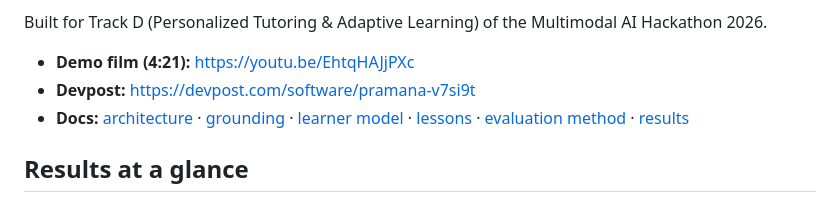
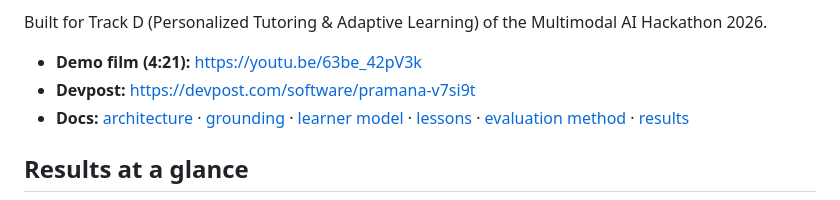
Before and after one commit to yy5652-hash/pramana, a Markdown page: README.md, the part around the change. Rendered like a GitHub page.

Commit message:
Point to the master upload of the film
Co-Authored-By: Claude Opus 5.5 <noreply@anthropic.com>

```diff
--- a/README.md
+++ b/README.md
@@ -13,7 +13,7 @@ pages, slides and lectures.
 Built for Track D (Personalized Tutoring & Adaptive Learning) of the Multimodal AI
 Hackathon 2026.
 
-- **Demo film (4:21):** https://youtu.be/EhtqHAJjPXc
+- **Demo film (4:21):** https://youtu.be/63be_42pV3k
 - **Devpost:** https://devpost.com/software/pramana-v7si9t
 - **Docs:** [architecture](docs/architecture.md) · [grounding](docs/grounding.md) · [learner model](docs/learner-model.md) · [lessons](docs/lessons.md) · [evaluation method](docs/evaluation.md) · [results](docs/results.md)
 
```
Also changed, not shown: docs/submission.md (+1 -1 lines).
